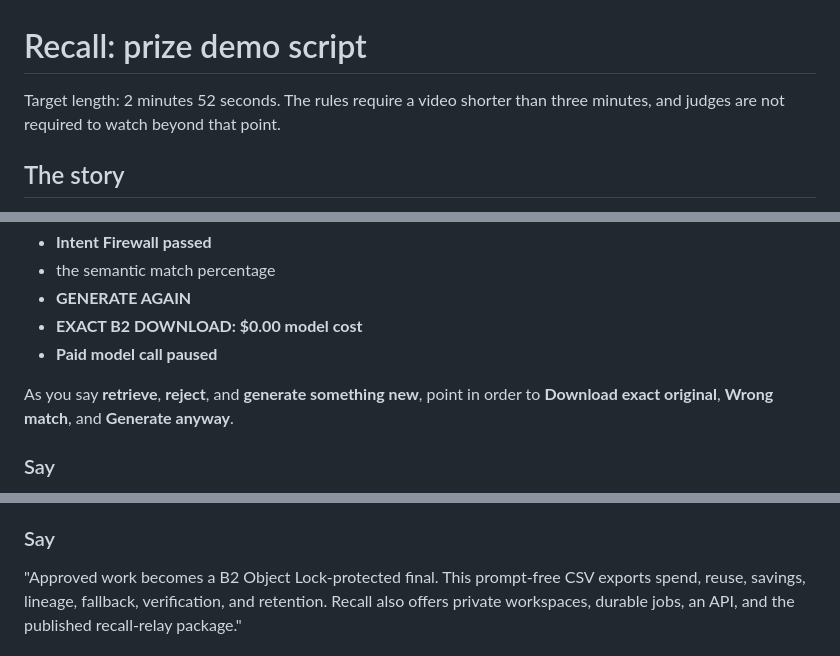
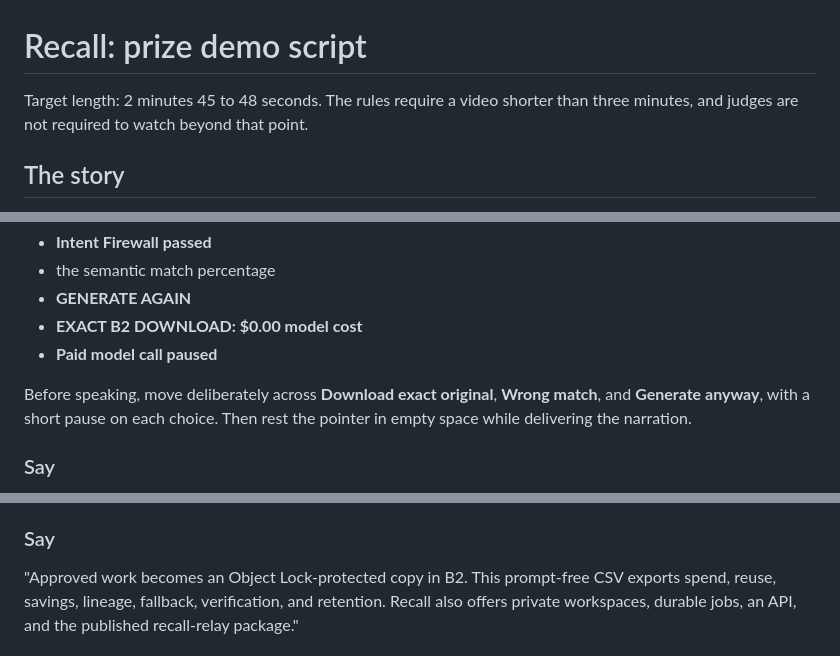
Before and after one commit to usv240/recall-generation-memory, a Markdown page: docs/DEMO_SCRIPT.md, 3 parts joined by grey strips. GitHub-like rendering.

Commit message:
Lock final demo claims and runtime

```diff
--- a/docs/DEMO_SCRIPT.md
+++ b/docs/DEMO_SCRIPT.md
@@ -1,6 +1,6 @@
 # Recall: prize demo script
 
-Target length: 2 minutes 52 seconds. The rules require a video shorter than three minutes, and judges are not required to watch beyond that point.
+Target length: 2 minutes 45 to 48 seconds. The rules require a video shorter than three minutes, and judges are not required to watch beyond that point.
 
 ## The story
 
@@ -71,7 +71,7 @@ Pause for two seconds when the match panel appears. Point to:
 - **EXACT B2 DOWNLOAD: $0.00 model cost**
 - **Paid model call paused**
 
-As you say **retrieve**, **reject**, and **generate something new**, point in order to **Download exact original**, **Wrong match**, and **Generate anyway**.
+Before speaking, move deliberately across **Download exact original**, **Wrong match**, and **Generate anyway**, with a short pause on each choice. Then rest the pointer in empty space while delivering the narration.
 
 ### Say
 
@@ -135,5 +135,5 @@ Point to **Approved and retention locked** and pause briefly. Clear the search.
 
 ### Say
 
-"Approved work becomes a B2 Object Lock-protected final. This prompt-free CSV exports spend, reuse, savings, lineage, fallback, verification, and retention. Recall also offers private workspaces, durable jobs, an API, and the published recall-relay package."
+"Approved work becomes an Object Lock-protected copy in B2. This prompt-free CSV exports spend, reuse, savings, lineage, fallback, verification, and retention. Recall also offers private workspaces, durable jobs, an API, and the published recall-relay package."
 
```
Also changed, not shown: other parts of docs/DEMO_SCRIPT.md (+7 -6 lines).
